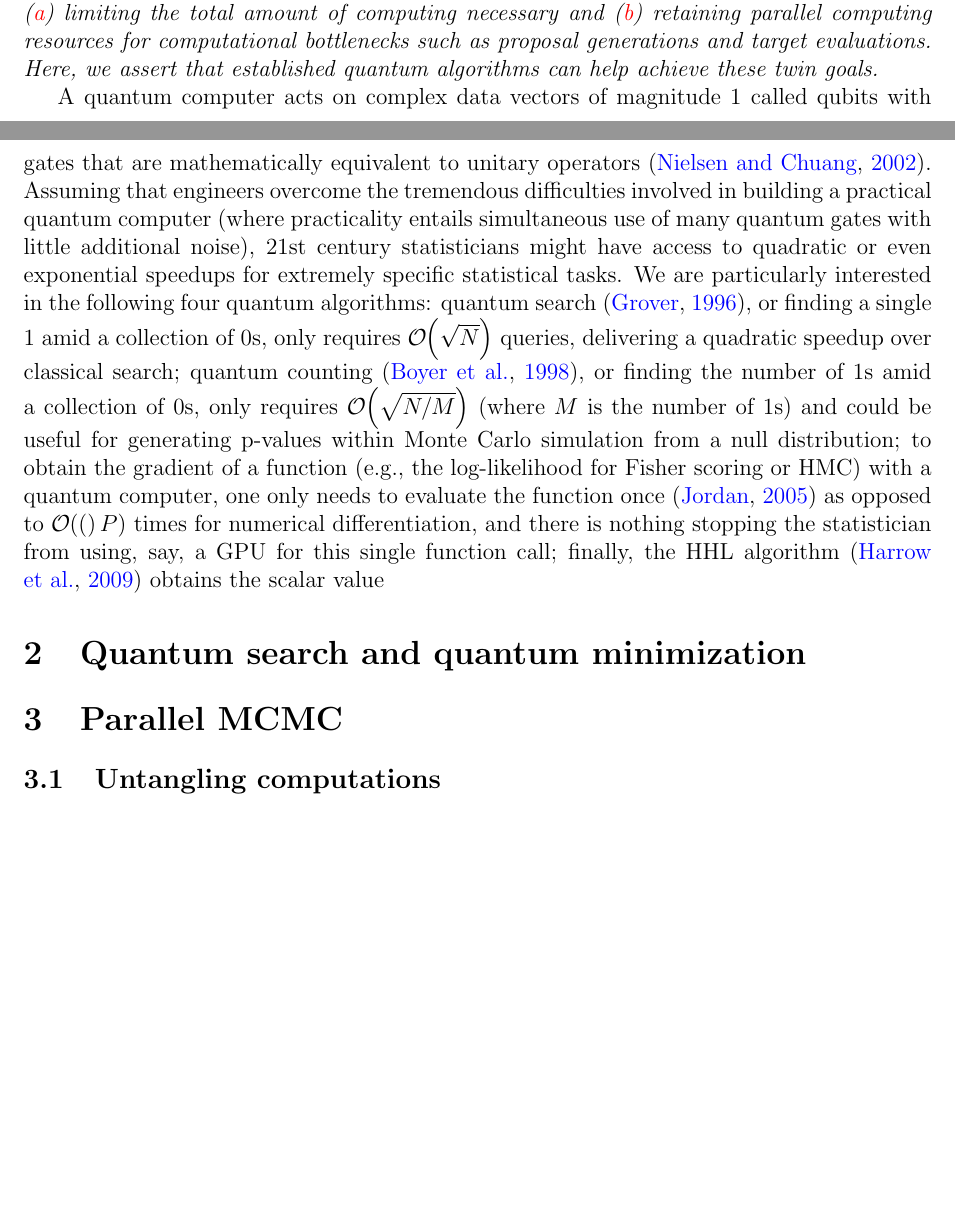
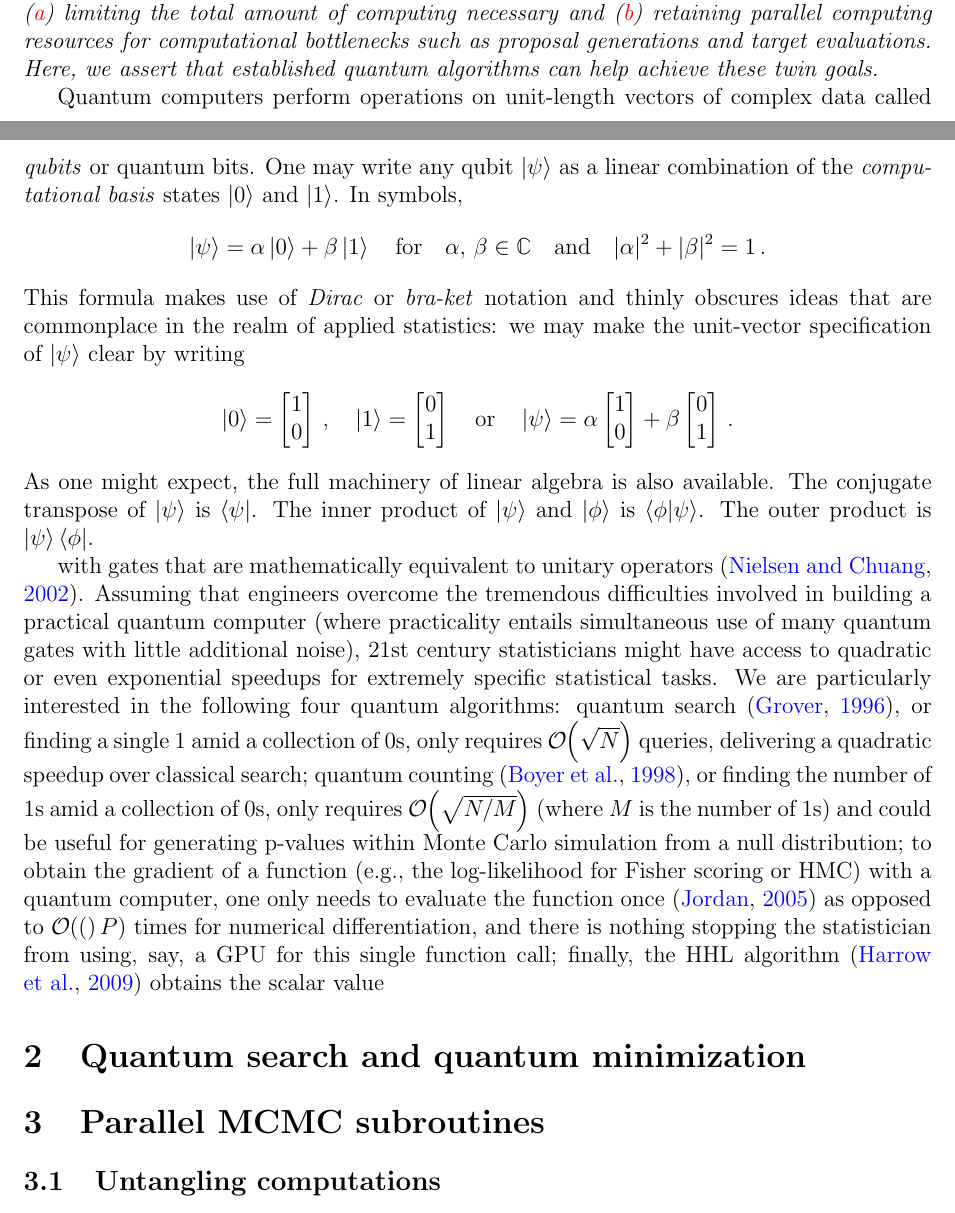
Before and after one commit to andrewjholbrook/qpMCMC, a LaTeX paper (main.tex): two parts of pages 2 and 3 of 5, joined at a grey line, cut so that both start at the same text, the shorter picture padded with empty space. Compiled offline with pdfLaTeX.

Commit message:
braket stuff

```diff
--- a/main.tex
+++ b/main.tex
@@ -33,6 +33,7 @@ textfont=it]{caption}
 \usepackage{multirow}
 \usepackage{authblk}
 \usepackage{mathbbol}
+\usepackage{braket}
 
 
 
@@ -161,7 +162,7 @@ d_{F}
 %\makeatother
 
 
-\title{Quantum parallel Markov chain Monte Carlo}
+\title{A quantum parallel Markov chain Monte Carlo}
 \date{}
 
 
@@ -219,12 +220,31 @@ While parallel MCMC algorithms are increasingly well-suited for developing many-
 
 \emph{In the presence of these trade-offs, we seek to enjoy the benefits of parallel MCMC while (\textcolor{red}{a}) limiting the total amount of computing necessary and (\textcolor{red}{b})  retaining parallel computing resources for computational bottlenecks such as proposal generations and target evaluations. Here, we assert that established quantum algorithms can help achieve these twin goals.}
 
-A quantum computer acts on complex data vectors of magnitude 1 called qubits with gates that are mathematically equivalent to unitary operators \citep{nielsen2002quantum}.  Assuming that engineers overcome the tremendous difficulties involved in building a practical quantum computer (where practicality entails simultaneous use of many quantum gates with little additional noise), 21st century statisticians might have access to quadratic or even exponential speedups for extremely specific statistical tasks.  We are particularly interested in the following four quantum algorithms: quantum search \citep{grover1996fast}, or finding a single 1 amid a collection of 0s, only requires $\order{\sqrt{N}}$ queries, delivering a quadratic speedup over classical search; quantum counting \citep{boyer1998tight}, or finding the number of 1s amid a collection of 0s, only requires $\order{\sqrt{N/M}}$ (where $M$ is the number of 1s) and could be useful for generating p-values within Monte Carlo simulation from a null distribution; to obtain the gradient of a function (e.g., the log-likelihood for Fisher scoring or HMC) with a quantum computer, one only needs to evaluate the function once \citep{jordan2005fast} as opposed to $\order(P)$ times for numerical differentiation, and there is nothing stopping the statistician from using, say, a GPU for this single function call; finally, the HHL algorithm \citep{harrow2009quantum} obtains the scalar value
+Quantum computers perform operations on unit-length vectors of complex data called \emph{qubits} or quantum bits.  One may write any qubit $\ket{\psi}$ as a linear combination of the \emph{computational basis} states $\ket{0}$ and $\ket{1}$.  In symbols,
+\begin{align*}
+\ket{\psi} = \alpha \ket{0} + \beta \ket{1} \quad \mbox{for} \quad \alpha, \, \beta \in \mathbb{C} \quad \mbox{and} \quad  |\alpha|^2 + |\beta|^2 = 1\, .
+\end{align*}
+This formula makes use of \emph{Dirac} or \emph{bra-ket} notation and thinly obscures ideas that are commonplace in the realm of applied statistics: we may make the unit-vector specification of $\ket{\psi}$ clear by writing
+\begin{align*}
+\ket{0}=\begin{bmatrix}
+1 \\ 0
+\end{bmatrix} \, ,  \quad \ket{1}=\begin{bmatrix}
+0 \\ 1
+\end{bmatrix} \quad \mbox{or} \quad \ket{\psi} = \alpha \begin{bmatrix}
+1 \\ 0
+\end{bmatrix} + \beta  \begin{bmatrix}
+0 \\ 1
+\end{bmatrix}\, .
+\end{align*}
+As one might expect, the full machinery of linear algebra is also available. The conjugate transpose of $\ket{\psi}$ is $\bra{\psi}$. The inner product of $\ket{\psi}$ and $\ket{\phi}$ is $\braket{\phi|\psi}$. The outer product is $\ket{\psi}\bra{\phi}$.
+
+
+ with gates that are mathematically equivalent to unitary operators \citep{nielsen2002quantum}.  Assuming that engineers overcome the tremendous difficulties involved in building a practical quantum computer (where practicality entails simultaneous use of many quantum gates with little additional noise), 21st century statisticians might have access to quadratic or even exponential speedups for extremely specific statistical tasks.  We are particularly interested in the following four quantum algorithms: quantum search \citep{grover1996fast}, or finding a single 1 amid a collection of 0s, only requires $\order{\sqrt{N}}$ queries, delivering a quadratic speedup over classical search; quantum counting \citep{boyer1998tight}, or finding the number of 1s amid a collection of 0s, only requires $\order{\sqrt{N/M}}$ (where $M$ is the number of 1s) and could be useful for generating p-values within Monte Carlo simulation from a null distribution; to obtain the gradient of a function (e.g., the log-likelihood for Fisher scoring or HMC) with a quantum computer, one only needs to evaluate the function once \citep{jordan2005fast} as opposed to $\order(P)$ times for numerical differentiation, and there is nothing stopping the statistician from using, say, a GPU for this single function call; finally, the HHL algorithm \citep{harrow2009quantum} obtains the scalar value
 
 \section{Quantum search and quantum minimization}
 
 
-\section{Parallel MCMC}
+\section{Parallel MCMC subroutines}
 
 \subsection{Untangling computations}
 
```
